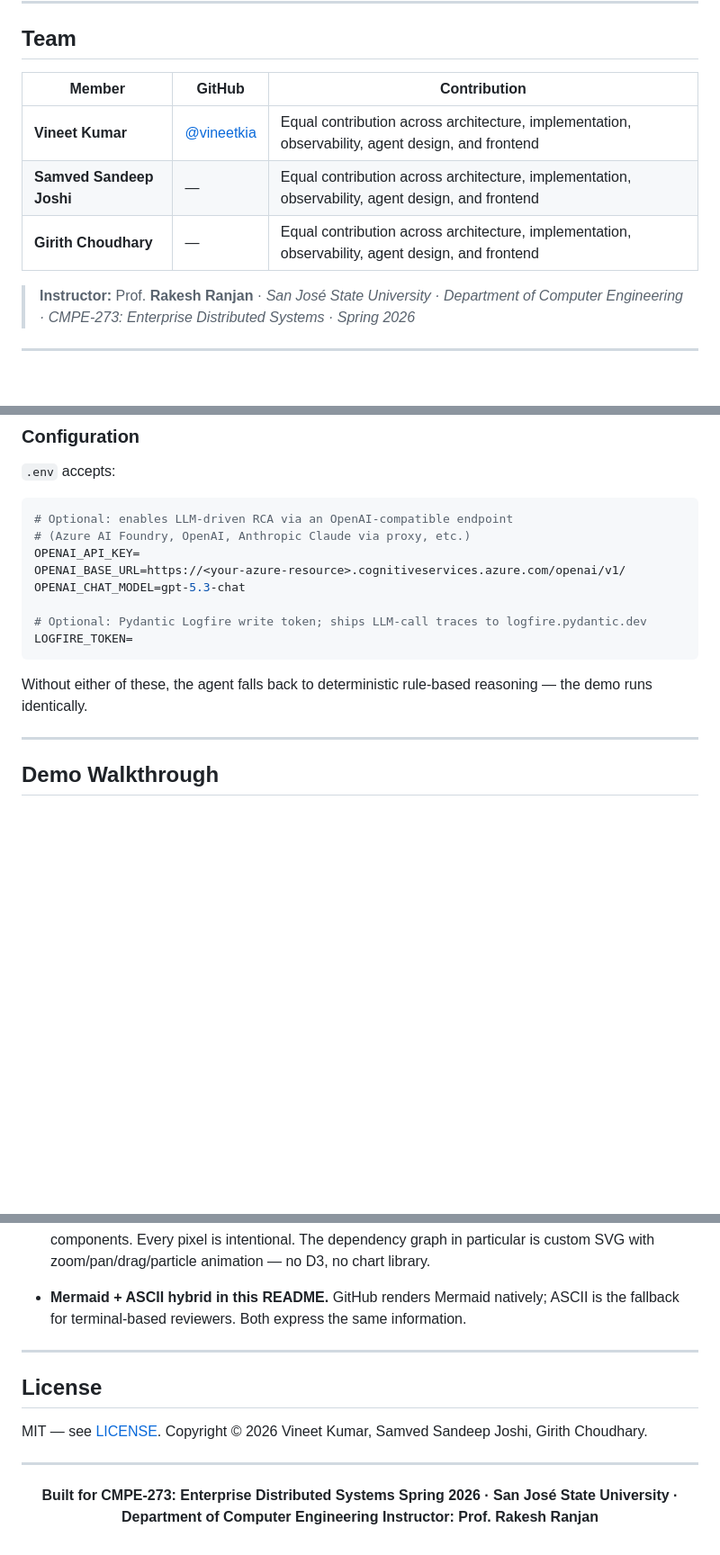
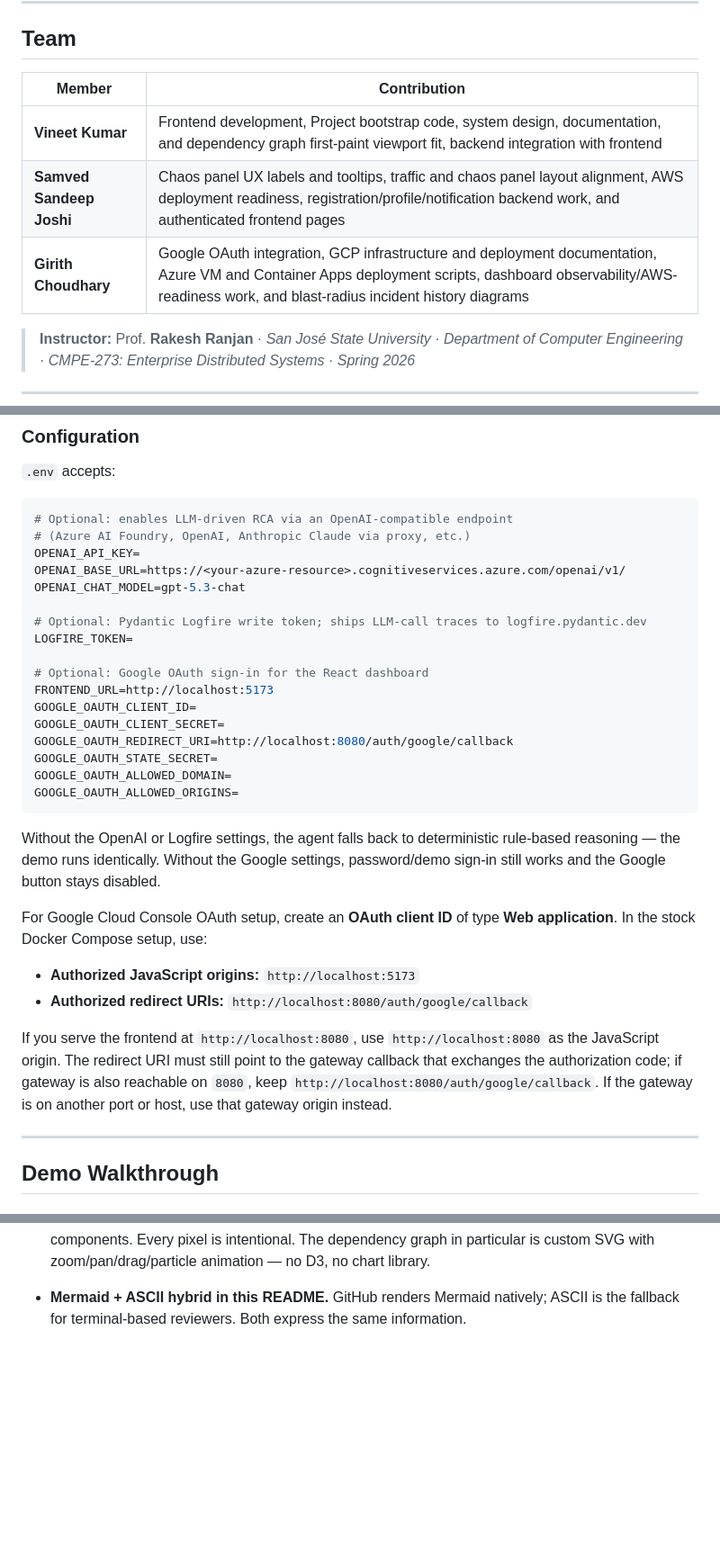
Before and after one commit to vineetkia/CMPE-273-Self-Healing-Microservice-Mesh-Final-Project, a Markdown page: README.md, 3 parts joined by grey strips. Shown at 90% size. Drawn GitHub-style; blank space fills up the shorter version.

Commit message:
Remove stale README license sections and finalize contribution summary

````diff
--- a/README.md
+++ b/README.md
@@ -29,11 +29,11 @@
 
 ## Team
 
-| Member | GitHub | Contribution |
-|---|---|---|
-| **Vineet Kumar** | [@vineetkia](https://github.com/vineetkia) | Equal contribution across architecture, implementation, observability, agent design, and frontend |
-| **Samved Sandeep Joshi** | — | Equal contribution across architecture, implementation, observability, agent design, and frontend |
-| **Girith Choudhary** | — | Equal contribution across architecture, implementation, observability, agent design, and frontend |
+| Member | Contribution |
+|---|---|
+| **Vineet Kumar** | Frontend development, Project bootstrap code, system design, documentation, and dependency graph first-paint viewport fit, backend integration with frontend |
+| **Samved Sandeep Joshi** | Chaos panel UX labels and tooltips, traffic and chaos panel layout alignment, AWS deployment readiness, registration/profile/notification backend work, and authenticated frontend pages |
+| **Girith Choudhary** | Google OAuth integration, GCP infrastructure and deployment documentation, Azure VM and Container Apps deployment scripts, dashboard observability/AWS-readiness work, and blast-radius incident history diagrams |
 
 > **Instructor:** Prof. **Rakesh Ranjan** · *San José State University · Department of Computer Engineering · CMPE-273: Enterprise Distributed Systems · Spring 2026*
 
@@ -405,9 +404,25 @@ OPENAI_CHAT_MODEL=gpt-5.3-chat
 
 # Optional: Pydantic Logfire write token; ships LLM-call traces to logfire.pydantic.dev
 LOGFIRE_TOKEN=
+
+# Optional: Google OAuth sign-in for the React dashboard
+FRONTEND_URL=http://localhost:5173
+GOOGLE_OAUTH_CLIENT_ID=
+GOOGLE_OAUTH_CLIENT_SECRET=
+GOOGLE_OAUTH_REDIRECT_URI=http://localhost:8080/auth/google/callback
+GOOGLE_OAUTH_STATE_SECRET=
+GOOGLE_OAUTH_ALLOWED_DOMAIN=
+GOOGLE_OAUTH_ALLOWED_ORIGINS=
 ```
 
-Without either of these, the agent falls back to deterministic rule-based reasoning — the demo runs identically.
+Without the OpenAI or Logfire settings, the agent falls back to deterministic rule-based reasoning — the demo runs identically. Without the Google settings, password/demo sign-in still works and the Google button stays disabled.
+
+For Google Cloud Console OAuth setup, create an **OAuth client ID** of type **Web application**. In the stock Docker Compose setup, use:
+
+- **Authorized JavaScript origins:** `http://localhost:5173`
+- **Authorized redirect URIs:** `http://localhost:8080/auth/google/callback`
+
+If you serve the frontend at `http://localhost:8080`, use `http://localhost:8080` as the JavaScript origin. The redirect URI must still point to the gateway callback that exchanges the authorization code; if gateway is also reachable on `8080`, keep `http://localhost:8080/auth/google/callback`. If the gateway is on another port or host, use that gateway origin instead.
 
 ---
 
@@ -773,18 +788,3 @@ A short list of things we chose deliberately and the reasoning:
 - **No UI library.** No Material, no Tailwind, no shadcn. Pure CSS variables + 13 hand-built React components. Every pixel is intentional. The dependency graph in particular is custom SVG with zoom/pan/drag/particle animation — no D3, no chart library.
 
 - **Mermaid + ASCII hybrid in this README.** GitHub renders Mermaid natively; ASCII is the fallback for terminal-based reviewers. Both express the same information.
-
----
-
-## License
-
-MIT — see [LICENSE](./LICENSE). Copyright © 2026 Vineet Kumar, Samved Sandeep Joshi, Girith Choudhary.
-
----
-
-<div align="center">
-
-**Built for CMPE-273: Enterprise Distributed Systems**
-**Spring 2026 · San José State University · Department of Computer Engineering**
-**Instructor: Prof. Rakesh Ranjan**
-
````
Also changed, not shown: other parts of README.md (+0 -2 lines).
